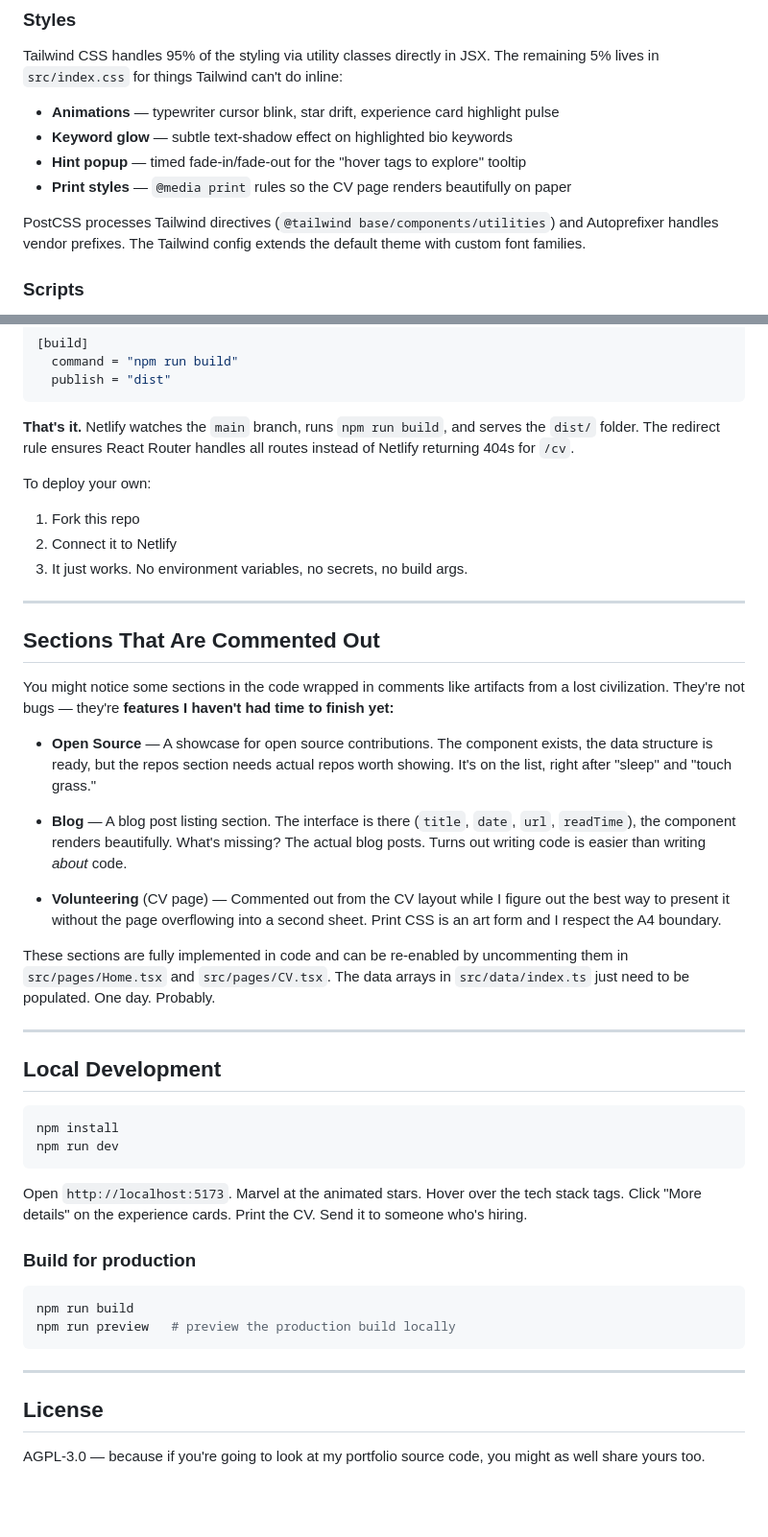
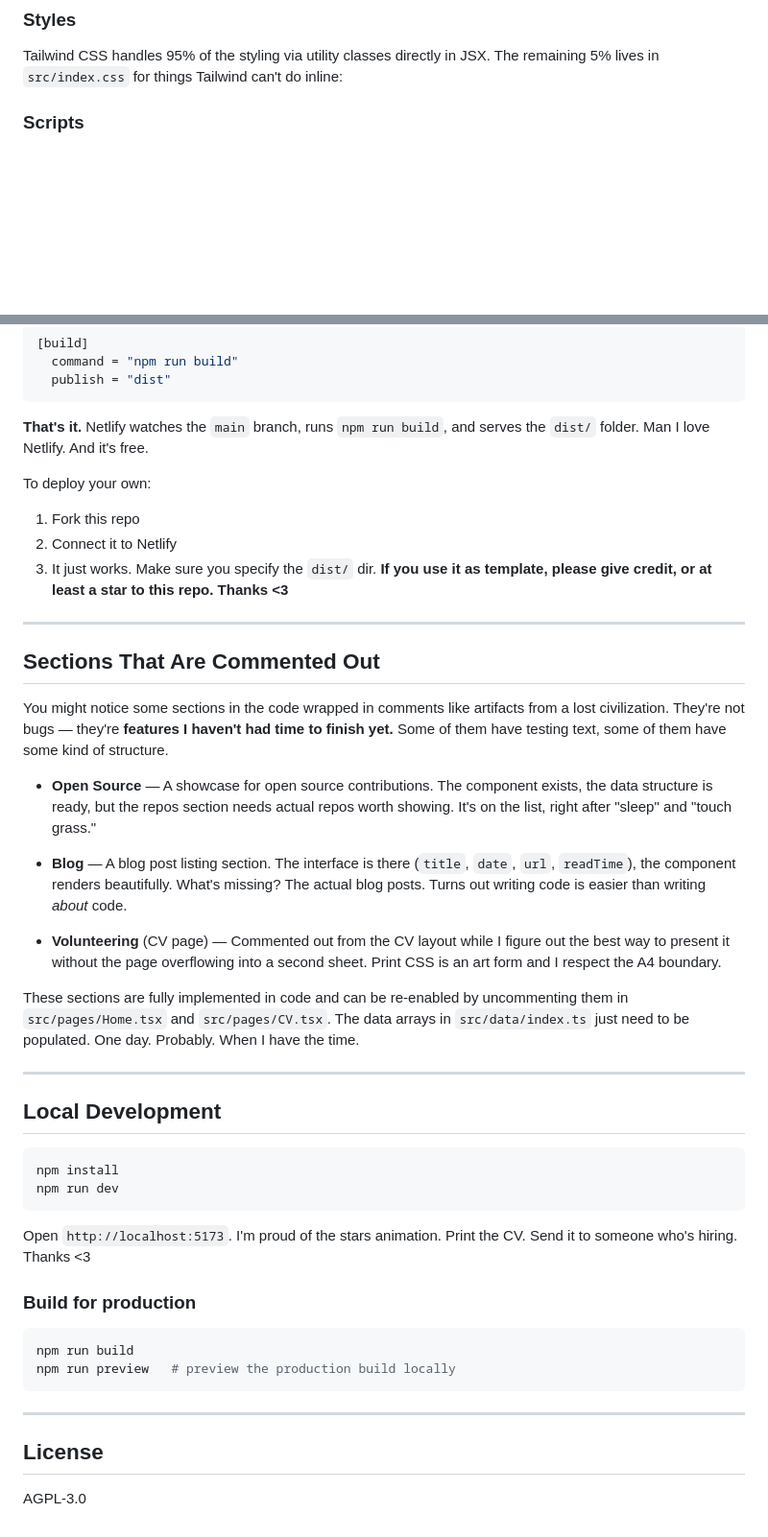
Before and after one commit to starseeker-code-public/portfolio-webpage, a Markdown page: README.md, 2 parts joined by grey strips. Shown at 96% size. GitHub-like rendering; blank space fills up the shorter version.

````diff
--- a/README.md
+++ b/README.md
@@ -65,13 +65,6 @@ A single `index.html` at the root serves as the entry point. It contains nothing
 
 ### Styles
 Tailwind CSS handles 95% of the styling via utility classes directly in JSX. The remaining 5% lives in `src/index.css` for things Tailwind can't do inline:
-
-- **Animations** — typewriter cursor blink, star drift, experience card highlight pulse
-- **Keyword glow** — subtle text-shadow effect on highlighted bio keywords
-- **Hint popup** — timed fade-in/fade-out for the "hover tags to explore" tooltip
-- **Print styles** — `@media print` rules so the CV page renders beautifully on paper
-
-PostCSS processes Tailwind directives (`@tailwind base/components/utilities`) and Autoprefixer handles vendor prefixes. The Tailwind config extends the default theme with custom font families.
 
 ### Scripts
 Everything is TypeScript compiled by Vite (via esbuild for dev, Rollup for production). React Router provides client-side routing between `/` (Home) and `/cv` (CV page). Vite's HMR gives instant feedback during development.
@@ -95,18 +88,19 @@ Deployment is configured via `netlify.toml` at the project root:
   publish = "dist"
 ```
 
-**That's it.** Netlify watches the `main` branch, runs `npm run build`, and serves the `dist/` folder. The redirect rule ensures React Router handles all routes instead of Netlify returning 404s for `/cv`.
+**That's it.** Netlify watches the `main` branch, runs `npm run build`, and serves the `dist/` folder. Man I love Netlify. And it's free.
 
 To deploy your own:
 1. Fork this repo
 2. Connect it to Netlify
-3. It just works. No environment variables, no secrets, no build args.
+3. It just works. Make sure you specify the `dist/` dir.
+   **If you use it as template, please give credit, or at least a star to this repo. Thanks <3**
 
 ---
 
 ## Sections That Are Commented Out
 
-You might notice some sections in the code wrapped in comments like artifacts from a lost civilization. They're not bugs — they're **features I haven't had time to finish yet:**
+You might notice some sections in the code wrapped in comments like artifacts from a lost civilization. They're not bugs — they're **features I haven't had time to finish yet.** Some of them have testing text, some of them have some kind of structure.
 
 - **Open Source** — A showcase for open source contributions. The component exists, the data structure is ready, but the repos section needs actual repos worth showing. It's on the list, right after "sleep" and "touch grass."
 
@@ -114,7 +108,7 @@ You might notice some sections in the code wrapped in comments like artifacts fr
 
 - **Volunteering** (CV page) — Commented out from the CV layout while I figure out the best way to present it without the page overflowing into a second sheet. Print CSS is an art form and I respect the A4 boundary.
 
-These sections are fully implemented in code and can be re-enabled by uncommenting them in `src/pages/Home.tsx` and `src/pages/CV.tsx`. The data arrays in `src/data/index.ts` just need to be populated. One day. Probably.
+These sections are fully implemented in code and can be re-enabled by uncommenting them in `src/pages/Home.tsx` and `src/pages/CV.tsx`. The data arrays in `src/data/index.ts` just need to be populated. One day. Probably. When I have the time.
 
 ---
 
@@ -125,7 +119,7 @@ npm install
 npm run dev
 ```
 
-Open `http://localhost:5173`. Marvel at the animated stars. Hover over the tech stack tags. Click "More details" on the experience cards. Print the CV. Send it to someone who's hiring.
+Open `http://localhost:5173`. I'm proud of the stars animation. Print the CV. Send it to someone who's hiring. Thanks <3
 
 ### Build for production
 
@@ -138,4 +132,4 @@ npm run preview   # preview the production build locally
 
 ## License
 
-AGPL-3.0 — because if you're going to look at my portfolio source code, you might as well share yours too.
+AGPL-3.0
````
Also changed, not shown: other parts of README.md (+19 -19 lines).
